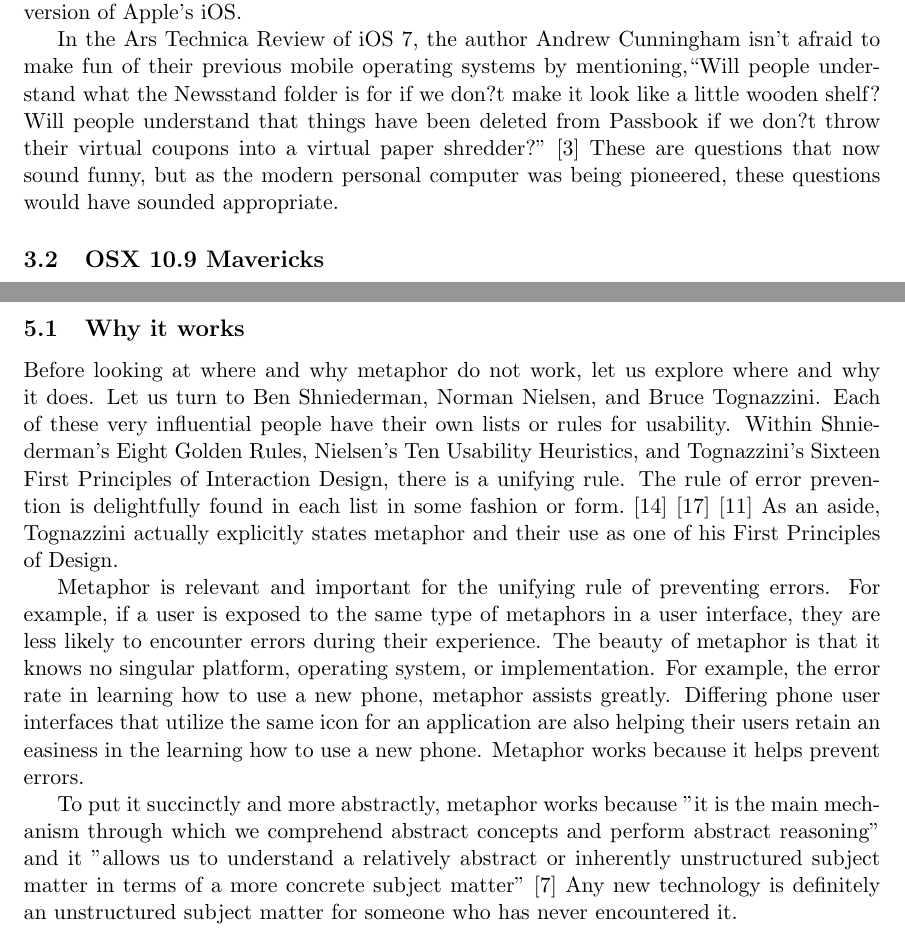
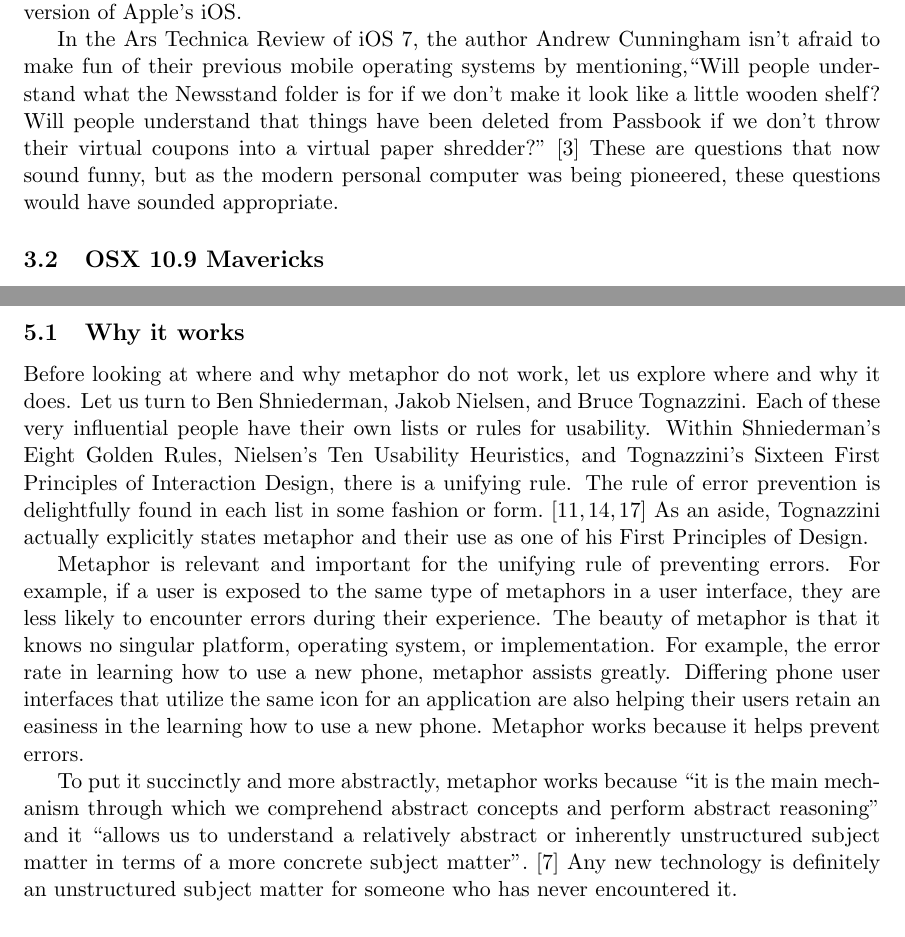
Before and after one commit to frodosamoa/cmsi370, a LaTeX document (mental-model-paper/death-of-metaphor.tex): two parts of pages 4 and 6 of 11, joined at a grey line, cut so that both start at the same text. Compiled offline with pdfLaTeX.

Commit message:
went through some of Dondi's commit and changed the paper accordngly

```diff
--- a/mental-model-paper/death-of-metaphor.tex
+++ b/mental-model-paper/death-of-metaphor.tex
@@ -48,8 +46,7 @@
 \subsection{iOS7}
 With no surprise, the release of iOS 7 garnered much support and much backlash. Some of its criticisms include its transition to overly simple menus, its change from icons to words, and its lifeless apps. With its goal being simplicity, Apple comments on their shift, ``The interface is purposely unobtrusive. Conspicuous ornamentation has been stripped away. Unnecessary bars and buttons have been removed.'' \cite{apple-design} They have realized that \textit{skeuomorhpism}, the design concept of making items represented resemble their real-world counterparts (the definition is surprisingly not too far off from metaphor), serves no purpose in their new operating system. This design concept was heavily employed in the previous version of Apple's iOS.
 
-In the Ars Technica Review of iOS 7, the author Andrew Cunningham isn't afraid to make fun of their previous mobile operating systems by mentioning,``Will people understand what the Newsstand folder is for if we don?t make it look like a little wooden shelf? Will people understand that things have been deleted from Passbook if we don?t throw their virtual coupons into a virtual paper shredder?'' \cite{ars-technica-iOS7} These are questions that now sound funny, but as the modern personal computer was being pioneered, these questions would have sounded appropriate.
-% JD: Some mis-encoded characters in the quote above.
+In the Ars Technica Review of iOS 7, the author Andrew Cunningham isn't afraid to make fun of their previous mobile operating systems by mentioning,``Will people understand what the Newsstand folder is for if we don't make it look like a little wooden shelf? Will people understand that things have been deleted from Passbook if we don't throw their virtual coupons into a virtual paper shredder?'' \cite{ars-technica-iOS7} These are questions that now sound funny, but as the modern personal computer was being pioneered, these questions would have sounded appropriate.
 
 \subsection{OSX 10.9 Mavericks}
 Apple's most recent update of the big cat operating system line followed iOS7 in its push away from metaphor the most part, yet not entirely. It dealt away with most lifelike textures like leather, linen, etc. I turn to John Siracusa, famous for his in-depth articles about Mac operating systems to see why Apple is pushing away from metaphor.
@@ -78,16 +73,11 @@
 
 \section{Why and where metaphor works}
 \subsection{Why it works}
-% JD: Some factoid corrections: it's Ben *Shneiderman*, and "Norman Nielsen" is really two people, Don Norman
-%     and Jakob Nielsen.  Jakob Nielsen did do the heuristics, yes, and there is no mention of Don Norman's
-%     work here, so I suspect that you just mistook Nielsen's first name to be Norman.
-Before looking at where and why metaphor do not work, let us explore where and why it does. Let us turn to Ben Shniederman, Norman Nielsen, and Bruce Tognazzini. Each of these very influential people have their own lists or rules for usability. Within Shniederman's Eight Golden Rules, Nielsen's Ten Usability Heuristics, and Tognazzini's Sixteen First Principles of Interaction Design, there is a unifying rule. The rule of error prevention is delightfully found in each list in some fashion or form. \cite{shniederman-golden-rules} \cite{tognazzini-first-principles} \cite{nielsen-usability-heuristics} As an aside, Tognazzini actually explicitly states metaphor and their use as one of his First Principles of Design.
-% JD: For the multiple cites above, better to do them comma-separated:
-%     \cite{shniederman-golden-rules,tognazzini-first-principles,nielsen-usability-heuristics}
+Before looking at where and why metaphor do not work, let us explore where and why it does. Let us turn to Ben Shniederman, Jakob Nielsen, and Bruce Tognazzini. Each of these very influential people have their own lists or rules for usability. Within Shniederman's Eight Golden Rules, Nielsen's Ten Usability Heuristics, and Tognazzini's Sixteen First Principles of Interaction Design, there is a unifying rule. The rule of error prevention is delightfully found in each list in some fashion or form. \cite{shniederman-golden-rules, tognazzini-first-principles, nielsen-usability-heuristics} As an aside, Tognazzini actually explicitly states metaphor and their use as one of his First Principles of Design.
 
 Metaphor is relevant and important for the unifying rule of preventing errors. For example, if a user is exposed to the same type of metaphors in a user interface, they are less likely to encounter errors during their experience. The beauty of metaphor is that it knows no singular platform, operating system, or implementation. For example, the error rate in learning how to use a new phone, metaphor assists greatly. Differing phone user interfaces that utilize the same icon for an application are also helping their users retain an easiness in the learning how to use a new phone. Metaphor works because it helps prevent errors.
 
-To put it succinctly and more abstractly, metaphor works because "it is the main mechanism through which we comprehend abstract concepts and perform abstract reasoning" and it "allows us to understand a relatively abstract or inherently unstructured subject matter in terms of a more concrete subject matter" \cite{metaphor-theory-practice} Any new technology is definitely an unstructured subject matter for someone who has never encountered it.
+To put it succinctly and more abstractly, metaphor works because ``it is the main mechanism through which we comprehend abstract concepts and perform abstract reasoning" and it ``allows us to understand a relatively abstract or inherently unstructured subject matter in terms of a more concrete subject matter".\cite{metaphor-theory-practice} Any new technology is definitely an unstructured subject matter for someone who has never encountered it.
 
 \subsection{Where it works}
 Now, let us also look into chapter two of Donald Norman's \textit{The Design of Everyday Things}. Norman writes about his seven stages of any action listed as so \cite{norman-seven-stages}:
```
Also changed, not shown: mental-model-paper/death-of-metaphor.pdf, mental-model-paper/death-of-metaphor.tex (10 more changed lines).
